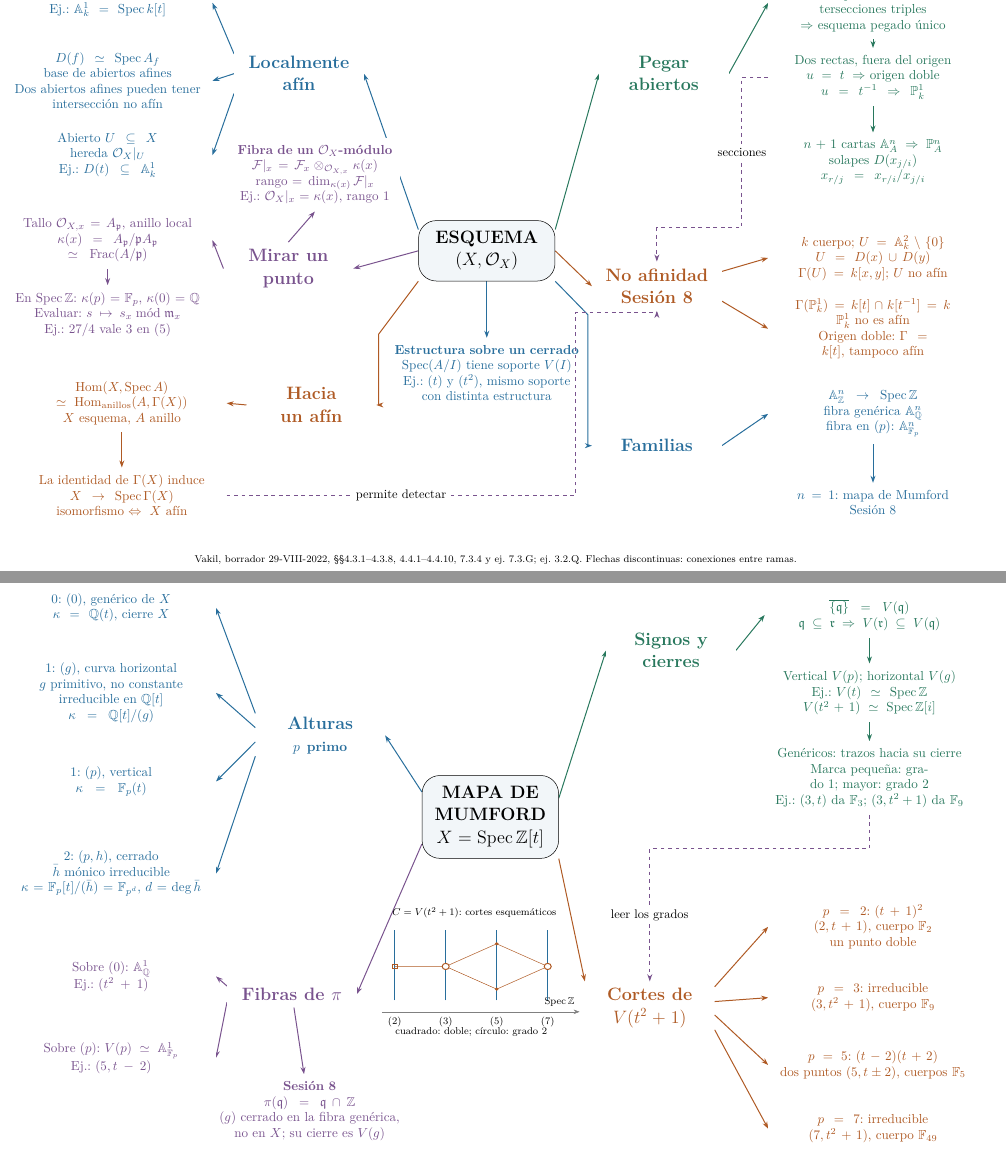
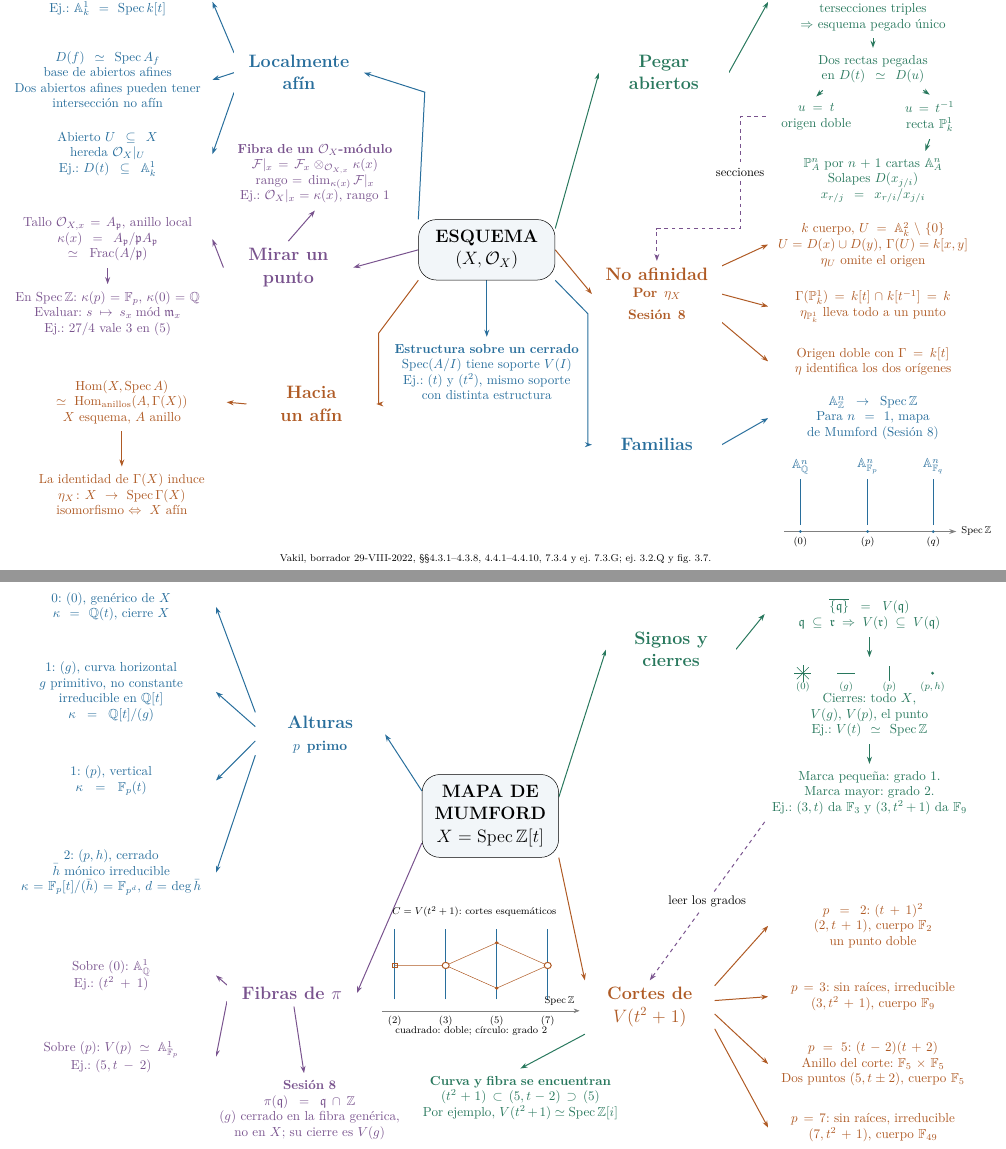
Before and after one commit to MrPaborru/Tareas-Teoria-de-Esquemas, a LaTeX problem sheet (Recursos/mapas-tarea4.tex): two parts of pages 1 and 3 of 4, joined at a grey line, cut so that both start at the same text. Compiled offline with pdfLaTeX.

Commit message:
Aplica la revisión crítica a los cuatro mapas de la Tarea 4
Explica la no afinidad por el morfismo canónico y distingue los dos pegados en Vakil. Completa la conclusión del lema de Liu. Representa los signos de Mumford y una incidencia en Le Bruyn. Distingue los anillos de los cortes y la multiplicidad en Serratos.

Compila con latexmk -pdf sin desbordamientos ni referencias indefinidas. Se revisaron visualmente las cuatro páginas A4 horizontales y las conexiones entre ramas.

```diff
--- a/Recursos/mapas-tarea4.tex
+++ b/Recursos/mapas-tarea4.tex
@@ -23,7 +23,7 @@
 \newcommand{\D}[3]{\begin{scope}[on background layer]\draw[edge,draw=#3] (#1)--(#2);\end{scope}}
 \newcommand{\finish}{\end{tikzpicture}\newpage}
 \begin{document}
-\startmap{1. Vakil · Del modelo local a las familias}{Vakil, borrador 29-VIII-2022, §§4.3.1--4.3.8, 4.4.1--4.4.10, 7.3.4 y ej. 7.3.G; ej. 3.2.Q. Flechas discontinuas: conexiones entre ramas.}
+\startmap{1. Vakil · Del modelo local a las familias}{Vakil, borrador 29-VIII-2022, §§4.3.1--4.3.8, 4.4.1--4.4.10, 7.3.4 y ej. 7.3.G; ej. 3.2.Q y fig. 3.7.}
 \node[root] (r) at (13.6,9) {ESQUEMA\\$(X,\mathcal O_X)$};
 \B{a}{8.3}{14}{Localmente afín}{blue}
 \N{a1}{2.9}{16}{Cartas $U_i\simeq\Spec A_i$\\Ej.: $\A_k^1=\Spec k[t]$}{blue}
@@ -34,18 +34,33 @@
 \N{b2}{2.9}{7.2}{En $\Spec\Z$: $\kappa(p)=\F_p$, $\kappa(0)=\Q$\\Evaluar: $s\mapsto s_x\bmod\mathfrak m_x$\\Ej.: $27/4$ vale $3$ en $(5)$}{purple}
 \B{c}{8.65}{4.65}{Hacia un afín}{orange}
 \N{c1}{3.3}{4.7}{$\Hom(X,\Spec A)$\\$\simeq\Hom_{\rm anillos}(A,\Gamma(X))$\\$X$ esquema, $A$ anillo}{orange}
-\N{c2}{3.3}{2.1}{La identidad de $\Gamma(X)$ induce\\$X\to\Spec\Gamma(X)$\\isomorfismo $\Leftrightarrow X$ afín}{orange}
+\N{c2}{3.3}{2.1}{La identidad de $\Gamma(X)$ induce\\$\eta_X\colon X\to\Spec\Gamma(X)$\\isomorfismo $\Leftrightarrow X$ afín}{orange}
 \B{d}{18.6}{14}{Pegar abiertos}{green}
 \N{d1}{24.5}{16}{Isomorfismos de abiertos\\compatibles en intersecciones triples\\$\Rightarrow$ esquema pegado único}{green}
-\N{d2}{24.5}{13.9}{Dos rectas, fuera del origen\\$u=t\Rightarrow$ origen doble\\$u=t^{-1}\Rightarrow\PP_k^1$}{green}
-\N{d3}{24.5}{11.5}{$n+1$ cartas $\A_A^n\Rightarrow\PP_A^n$\\solapes $D(x_{j/i})$\\$x_{r/j}=x_{r/i}/x_{j/i}$}{green}
-\B{e}{18.4}{8}{No afinidad\\Sesión 8}{orange}
-\N{e1}{24.5}{8.8}{$k$ cuerpo; $U=\A_k^2\setminus\{0\}$\\$U=D(x)\cup D(y)$\\$\Gamma(U)=k[x,y]$; $U$ no afín}{orange}
-\N{e2}{24.5}{6.8}{$\Gamma(\PP_k^1)=k[t]\cap k[t^{-1}]=k$\\$\PP_k^1$ no es afín\\Origen doble: $\Gamma=k[t]$, tampoco afín}{orange}
+\N{d2}{24.5}{14.1}{Dos rectas pegadas en $D(t)\simeq D(u)$}{green}
+\node[leaf,text width=2.45cm,text=green] (doble) at (22.9,12.75)
+  {$u=t$\\origen doble};
+\node[leaf,text width=2.45cm,text=green] (inversa) at (26.1,12.75)
+  {$u=t^{-1}$\\recta $\PP_k^1$};
+\N{d3}{24.5}{10.95}{$\PP_A^n$ por $n+1$ cartas $\A_A^n$\\Solapes $D(x_{j/i})$\\$x_{r/j}=x_{r/i}/x_{j/i}$}{green}
+\B{e}{18.4}{7.75}{No afinidad\\{\small Por $\eta_X$\\Sesión 8}}{orange}
+\N{e1}{24.5}{9.15}{$k$ cuerpo, $U=\A_k^2\setminus\{0\}$\\$U=D(x)\cup D(y)$, $\Gamma(U)=k[x,y]$\\$\eta_U$ omite el origen}{orange}
+\N{e2}{24.5}{7.4}{$\Gamma(\PP_k^1)=k[t]\cap k[t^{-1}]=k$\\$\eta_{\PP_k^1}$ lleva todo a un punto}{orange}
+\N{e3}{24.5}{5.85}{Origen doble con $\Gamma=k[t]$\\$\eta$ identifica los dos orígenes}{orange}
 \B{f}{18.4}{3.5}{Familias}{blue}
-\N{f1}{24.5}{4.4}{$\A_\Z^n\to\Spec\Z$\\fibra genérica $\A_\Q^n$\\fibra en $(p)$: $\A_{\F_p}^n$}{blue}
-\N{f2}{24.5}{1.9}{$n=1$: mapa de Mumford\\Sesión 8}{blue}
-\leftedge{r}{a}{blue}{.7}
+\N{f1}{24.5}{4.25}{$\A_\Z^n\to\Spec\Z$\\Para $n=1$, mapa de Mumford (Sesión 8)}{blue}
+\begin{scope}[shift={(22.0,1.05)}]
+  \draw[edge,gray] (0,0)--(4.85,0);
+  \node[anchor=west,font=\scriptsize] at (4.85,0) {$\Spec\Z$};
+  \foreach \x/\point/\field in {.45/0/\Q,2.35/p/\F_p,4.2/q/\F_q}{
+    \draw[blue] (\x,.18)--(\x,1.48);
+    \fill[blue] (\x,0) circle (1.2pt);
+    \node[below,font=\scriptsize] at (\x,0) {$(\point)$};
+    \node[above,text=blue] at (\x,1.48) {$\A_{\field}^n$};
+  }
+\end{scope}
+
+\draw[edge,blue] (r.north west) -- (11.85,13.45) -- (a.east);
 \LeftBranch{r}{b}{purple}
 \draw[edge,draw=orange] (r.south west) -- (10.55,6.65) -- (10.55,4.65) -- (c.east);
 \rightedge{r}{d}{green}{.7}
@@ -58,13 +73,15 @@
 \D{c1}{c2}{orange}
 \E{d}{d1}{green}
 \D{d1}{d2}{green}
-\D{d2}{d3}{green}
-\rightedge{e}{e1}{orange}{.6}
-\rightedge{e}{e2}{orange}{-.6}
+\draw[edge,green] ($(d2.south)!.48!(d2.south west)$)--(doble.north);
+\draw[edge,green] ($(d2.south)!.48!(d2.south east)$)--(inversa.north);
+\draw[edge,green] (inversa.south)--($(d3.north)!.5!(d3.north east)$);
+\rightedge{e}{e1}{orange}{.85}
+\E{e}{e2}{orange}
+\rightedge{e}{e3}{orange}{-.85}
 \E{f}{f1}{blue}
-\D{f1}{f2}{blue}
-\draw[cross] (d2.west) -- (20.8,13.9) -- node[tag,midway]{secciones} (20.8,9.65) -| (e.north);
-\draw[cross] (c2.east) -- node[tag,midway]{permite detectar} (16.1,2.1) -- (16.1,7.25) -| (e.south);
+
+\draw[cross] (doble.west) -- (20.75,12.75) -- node[tag,midway]{secciones} (20.75,9.6) -| (e.north);
 \node[leaf,text width=4.4cm,text=purple] (mod) at (8.75,11.15) {\textbf{Fibra de un $\mathcal O_X$-módulo}\\$\mathcal F|_x=\mathcal F_x\otimes_{\mathcal O_{X,x}}\kappa(x)$\\rango $=\dim_{\kappa(x)}\mathcal F|_x$\\Ej.: $\mathcal O_X|_x=\kappa(x)$, rango 1};
 \draw[edge,draw=purple] (b.north) -- (mod.south);
 \node[leaf,text width=5.25cm,fill=none,text=blue] (closed) at (13.6,5.55) {\textbf{Estructura sobre un cerrado}\\$\Spec(A/I)$ tiene soporte $V(I)$\\Ej.: $(t)$ y $(t^2)$, mismo soporte\\con distinta estructura};
@@ -133,9 +150,9 @@
 \end{scope}
 \B{c}{18.2}{4.9}{Cortes de\\$V(t^2+1)$}{orange}
 \N{p2}{24.5}{7.2}{$p=2$: $(t+1)^2$\\$(2,t+1)$, cuerpo $\F_2$\\un punto doble}{orange}
-\N{p3}{24.5}{5.2}{$p=3$: irreducible\\$(3,t^2+1)$, cuerpo $\F_9$}{orange}
-\N{p5}{24.5}{3.3}{$p=5$: $(t-2)(t+2)$\\dos puntos $(5,t\pm2)$, cuerpos $\F_5$}{orange}
-\N{p7}{24.5}{1.5}{$p=7$: irreducible\\$(7,t^2+1)$, cuerpo $\F_{49}$}{orange}
+\N{p3}{24.5}{5.2}{$p=3$: sin raíces, irreducible\\$(3,t^2+1)$, cuerpo $\F_9$}{orange}
+\N{p5}{24.5}{3.3}{$p=5$: $(t-2)(t+2)$\\Anillo del corte: $\F_5\times\F_5$\\Dos puntos $(5,t\pm2)$, cuerpo $\F_5$}{orange}
+\N{p7}{24.5}{1.5}{$p=7$: sin raíces, irreducible\\$(7,t^2+1)$, cuerpo $\F_{49}$}{orange}
 \leftedge{r}{h}{blue}{.6}
 \foreach \leaf/\port in {h0/.85,h1/.3,h2/-.25,h3/-.8}{\leftedge{h}{\leaf}{blue}{\port}}
 \leftedge{r}{f}{purple}{-.65}
@@ -150,10 +167,21 @@
 \arith{MAPA DE MUMFORD\\$X=\Spec\Z[t]$}
 \B{v}{18.8}{15}{Signos y cierres}{green}
 \N{v1}{24.4}{16}{$\overline{\{\mathfrak q\}}=V(\mathfrak q)$\\$\mathfrak q\subseteq\mathfrak r\Rightarrow V(\mathfrak r)\subseteq V(\mathfrak q)$}{green}
-\N{v2}{24.4}{13.8}{Vertical $V(p)$; horizontal $V(g)$\\Ej.: $V(t)\simeq\Spec\Z$\\$V(t^2+1)\simeq\Spec\Z[i]$}{green}
-\N{v3}{24.4}{11.4}{Genéricos: trazos hacia su cierre\\Marca pequeña: grado 1; mayor: grado 2\\Ej.: $(3,t)$ da $\F_3$; $(3,t^2+1)$ da $\F_9$}{green}
+\node[leaf,text=green] (v2) at (24.4,13.55)
+  {\begin{tikzpicture}[x=1.22cm,y=.65cm,baseline=(current bounding box.center),
+                        every node/.style={font=\scriptsize,inner sep=0pt}]
+    \foreach \x/\name in {0/{(0)},1/{(g)},2/{(p)},3/{(p,h)}}
+      {\node at (\x,-.62) {$\name$};}
+    \foreach \a in {0,45,...,315} {\draw (0,0)--++(\a:2.4mm);}
+    \draw (.79,0)--(1.21,0);
+    \draw (2,-.33)--(2,.33);
+    \fill (3,0) circle (1.25pt);
+  \end{tikzpicture}\\Cierres: todo $X$, $V(g)$, $V(p)$, el punto\\Ej.: $V(t)\simeq\Spec\Z$};
+\N{inc}{14.55}{2.35}{\textbf{Curva y fibra se encuentran}\\$(t^2+1)\subset(5,t-2)\supset(5)$\\Por ejemplo, $V(t^2+1)\simeq\Spec\Z[i]$}{green}
+\N{v3}{24.4}{10.95}{Marca pequeña: grado 1.\\Marca mayor: grado 2.\\Ej.: $(3,t)$ da $\F_3$ y $(3,t^2+1)$ da $\F_9$}{green}
 \rightedge{r}{v}{green}{.45}\E{v}{v1}{green}\D{v1}{v2}{green}\D{v2}{v3}{green}
-\draw[cross] (v3.south) -- (24.4,9.4) -- (18.2,9.4) -- node[tag,midway]{leer los grados} (c.north);
+\draw[cross] (v3.south west) -- node[tag,midway]{leer los grados} (c.north);
+\draw[edge,green] (c.south west)--(inc.north);
 \finish
 \startmap{4. Serratos · De la factorización a los puntos}{Serratos, arXiv:2304.03523v2, pp. 1--2. Cortes y lectura aritmética cotejados con Sesión 8.}
 \arith{CURVA EN\\$\Spec\Z[t]$}
```
Also changed, not shown: Recursos/mapas-tarea4.pdf, Recursos/mapas-tarea4.tex (20 more changed lines).
